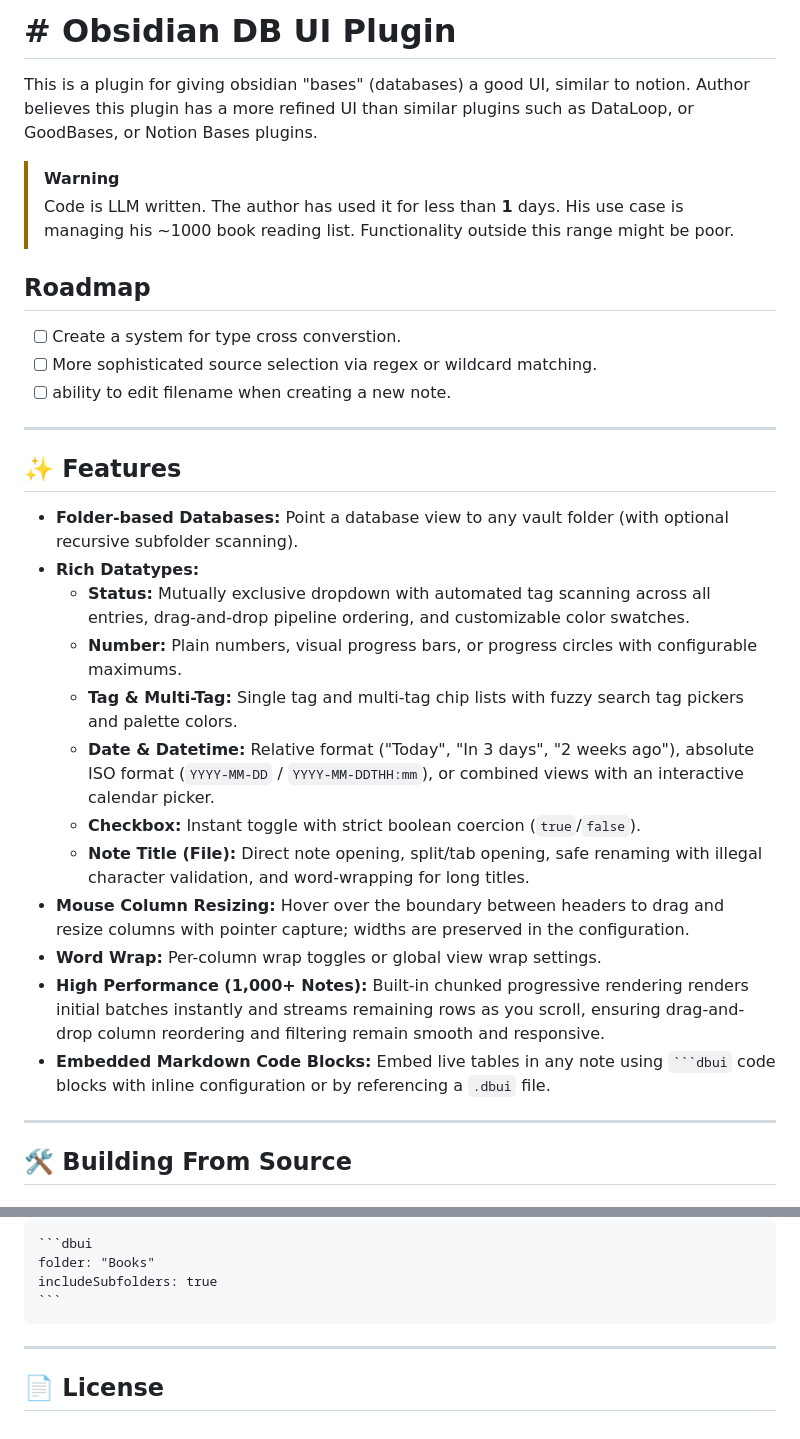
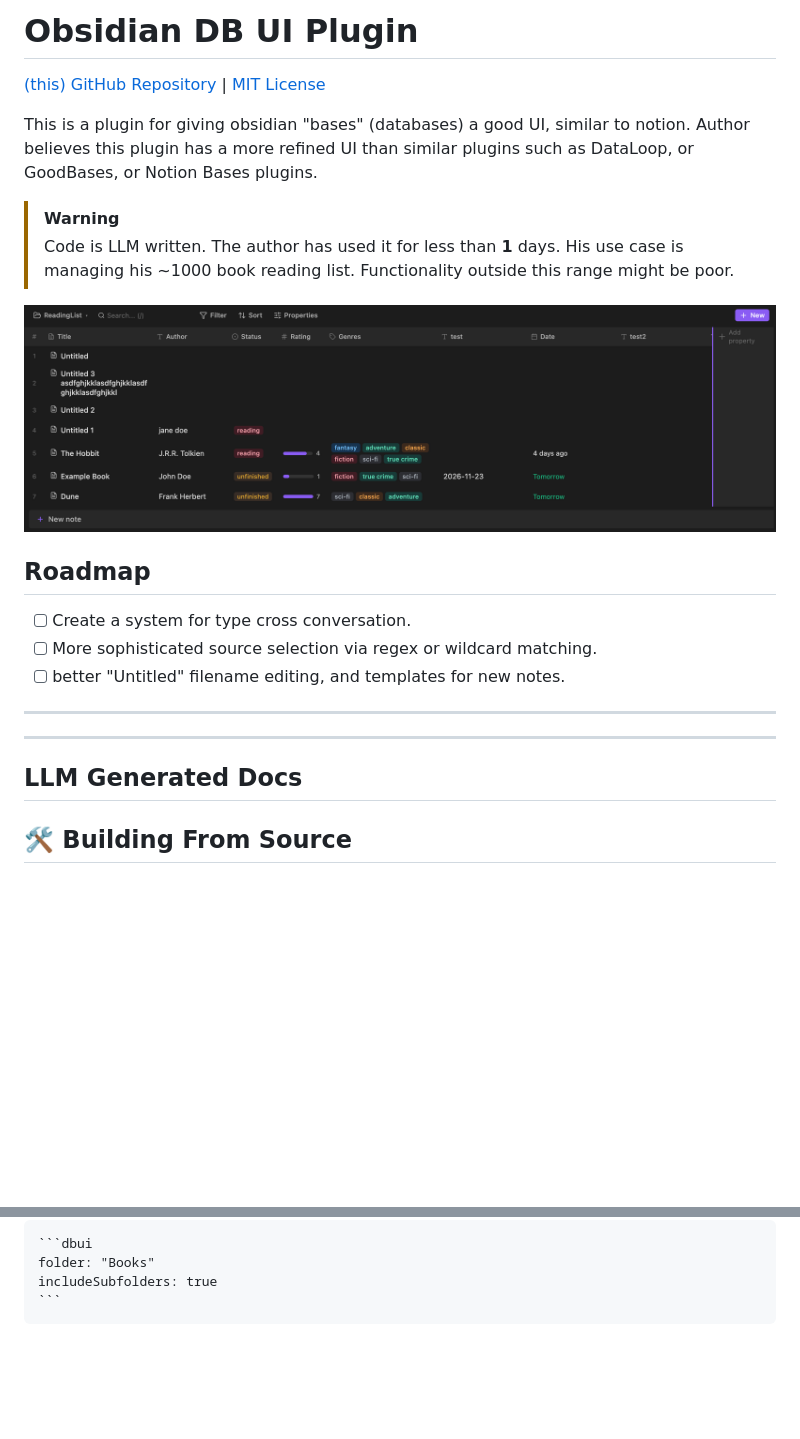
Before and after one commit to andrei-akopian/ObsidianDBUI, a Markdown page: README.md, 2 parts joined by grey strips. Rendered like a GitHub page; pictures changed too: assets/screenshots/database.png (added); blank space fills up the shorter version.

Commit message:
docs: screenshot; license

`````diff
--- a/README.md
+++ b/README.md
@@ -1,4 +1,6 @@
-# # Obsidian DB UI Plugin
+# Obsidian DB UI Plugin
+
+[(this) GitHub Repository](https://github.com/andrei-akopian/ObsidianDBUI) | [MIT License](./License.md)
 
 This is a plugin for giving obsidian "bases" (databases) a good UI, similar to notion. Author believes this plugin has a more refined UI than similar plugins such as DataLoop, or GoodBases, or Notion Bases plugins.
 
@@ -6,30 +8,18 @@ This is a plugin for giving obsidian "bases" (databases) a good UI, similar to n
 >
 > Code is LLM written. The author has used it for less than **1** days. His use case is managing his ~1000 book reading list. Functionality outside this range might be poor.
 
+![](./assets/screenshots/database.png)
+
 ## Roadmap
 
-- [ ] Create a system for type cross converstion.
+- [ ] Create a system for type cross conversation.
 - [ ] More sophisticated source selection via regex or wildcard matching.
-- [ ] ability to edit filename when creating a new note.
+- [ ] better "Untitled" filename editing, and templates for new notes.
 
 ---
+---
 
-## ✨ Features
-
-- **Folder-based Databases:** Point a database view to any vault folder (with optional recursive subfolder scanning).
-- **Rich Datatypes:**
-  - **Status:** Mutually exclusive dropdown with automated tag scanning across all entries, drag-and-drop pipeline ordering, and customizable color swatches.
-  - **Number:** Plain numbers, visual progress bars, or progress circles with configurable maximums.
-  - **Tag & Multi-Tag:** Single tag and multi-tag chip lists with fuzzy search tag pickers and palette colors.
-  - **Date & Datetime:** Relative format ("Today", "In 3 days", "2 weeks ago"), absolute ISO format (`YYYY-MM-DD` / `YYYY-MM-DDTHH:mm`), or combined views with an interactive calendar picker.
-  - **Checkbox:** Instant toggle with strict boolean coercion (`true`/`false`).
-  - **Note Title (File):** Direct note opening, split/tab opening, safe renaming with illegal character validation, and word-wrapping for long titles.
-- **Mouse Column Resizing:** Hover over the boundary between headers to drag and resize columns with pointer capture; widths are preserved in the configuration.
-- **Word Wrap:** Per-column wrap toggles or global view wrap settings.
-- **High Performance (1,000+ Notes):** Built-in chunked progressive rendering renders initial batches instantly and streams remaining rows as you scroll, ensuring drag-and-drop column reordering and filtering remain smooth and responsive.
-- **Embedded Markdown Code Blocks:** Embed live tables in any note using ```` ```dbui ```` code blocks with inline configuration or by referencing a `.dbui` file.
-
----
+## LLM Generated Docs
 
 ## 🛠️ Building From Source
 
@@ -128,7 +118,3 @@ folder: "Books"
 includeSubfolders: true
 ```
 ````
-
----
-
-## 📄 License
`````
Also changed, not shown: LICENSE.md (added, +9 -0 lines), 1 other file.
